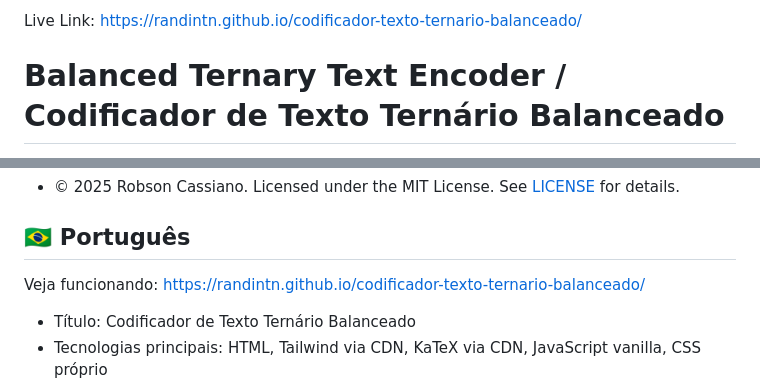
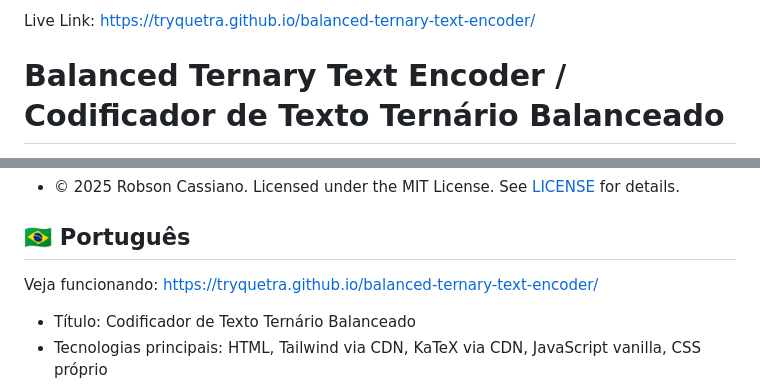
Before and after one commit to RandintN/codificador-texto-ternario-balanceado, a Markdown page: README.md, 2 parts joined by grey strips. Drawn GitHub-style.

```diff
--- a/README.md
+++ b/README.md
@@ -4,7 +4,7 @@
   Este repositório está licenciado sob a Licença MIT. Consulte o arquivo LICENSE na raiz para o texto completo.
 -->
 
-Live Link: https://randintn.github.io/codificador-texto-ternario-balanceado/
+Live Link: https://tryquetra.github.io/balanced-ternary-text-encoder/
 
 # Balanced Ternary Text Encoder / Codificador de Texto Ternário Balanceado
 
@@ -51,7 +51,7 @@ Note: the optional content generation feature (Gemini) is disabled by default (e
 
 ## 🇧🇷 Português
 
-Veja funcionando: https://randintn.github.io/codificador-texto-ternario-balanceado/
+Veja funcionando: https://tryquetra.github.io/balanced-ternary-text-encoder/
 
 
 - Título: Codificador de Texto Ternário Balanceado
```
